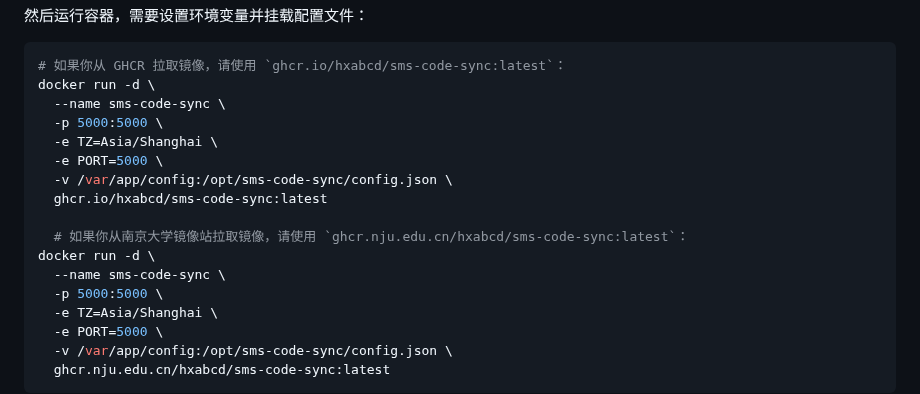
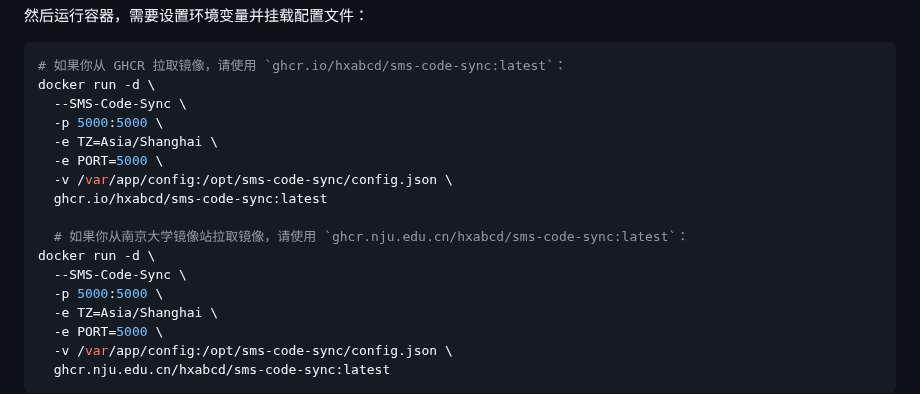
Before and after one commit to hxabcd/sms-code-sync, a Markdown page: readme.md, the part around the change. Drawn GitHub-style.

Commit message:
docs(readme): 我的大小写强迫症又犯了

````diff
--- a/readme.md
+++ b/readme.md
@@ -41,7 +41,7 @@ docker pull ghcr.nju.edu.cn/hxabcd/sms-code-sync:latest
 ```bash
 # 如果你从 GHCR 拉取镜像，请使用 `ghcr.io/hxabcd/sms-code-sync:latest`：
 docker run -d \
-  --name sms-code-sync \
+  --SMS-Code-Sync \
   -p 5000:5000 \
   -e TZ=Asia/Shanghai \
   -e PORT=5000 \
@@ -50,7 +50,7 @@ docker run -d \
 
   # 如果你从南京大学镜像站拉取镜像，请使用 `ghcr.nju.edu.cn/hxabcd/sms-code-sync:latest`：
 docker run -d \
-  --name sms-code-sync \
+  --SMS-Code-Sync \
   -p 5000:5000 \
   -e TZ=Asia/Shanghai \
   -e PORT=5000 \
````
